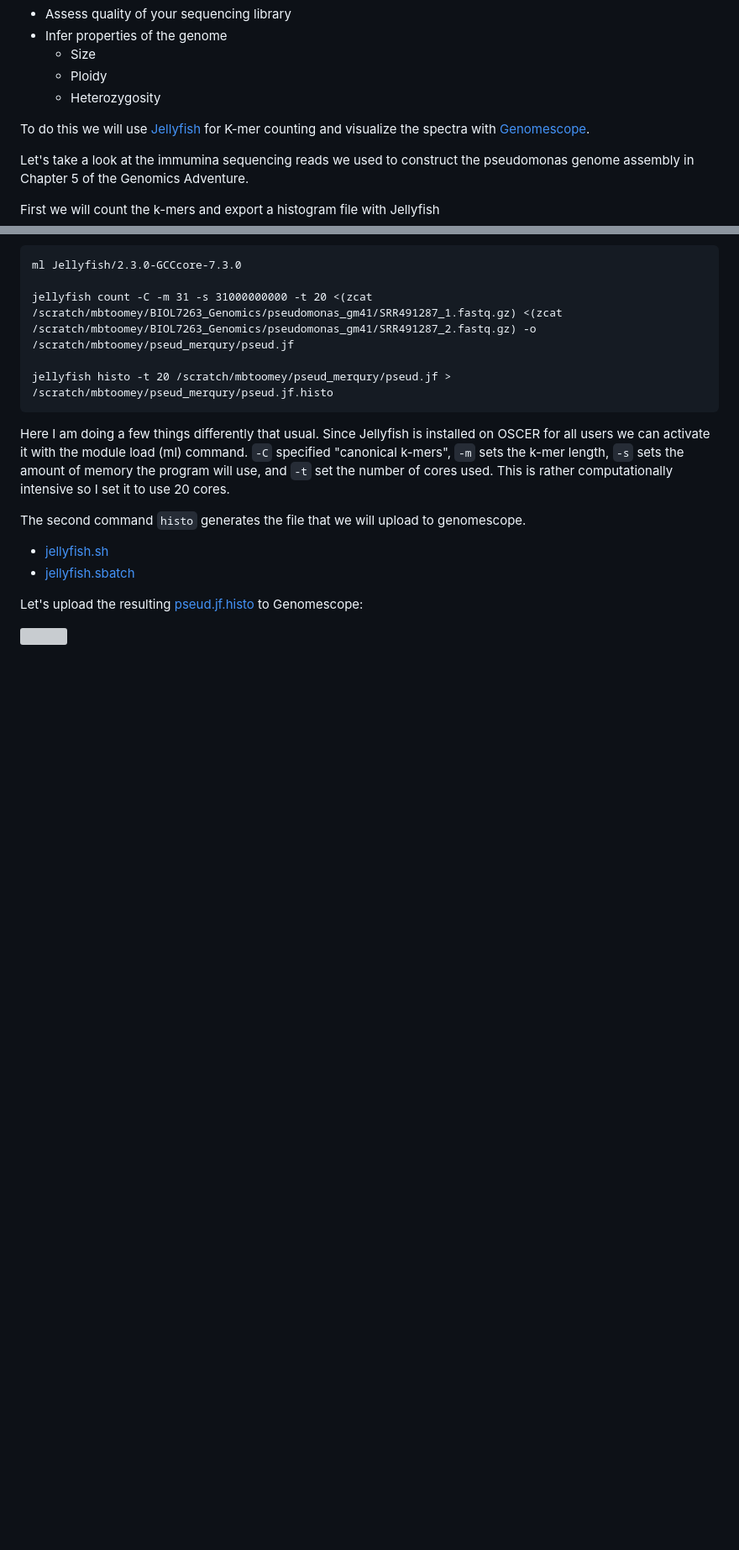
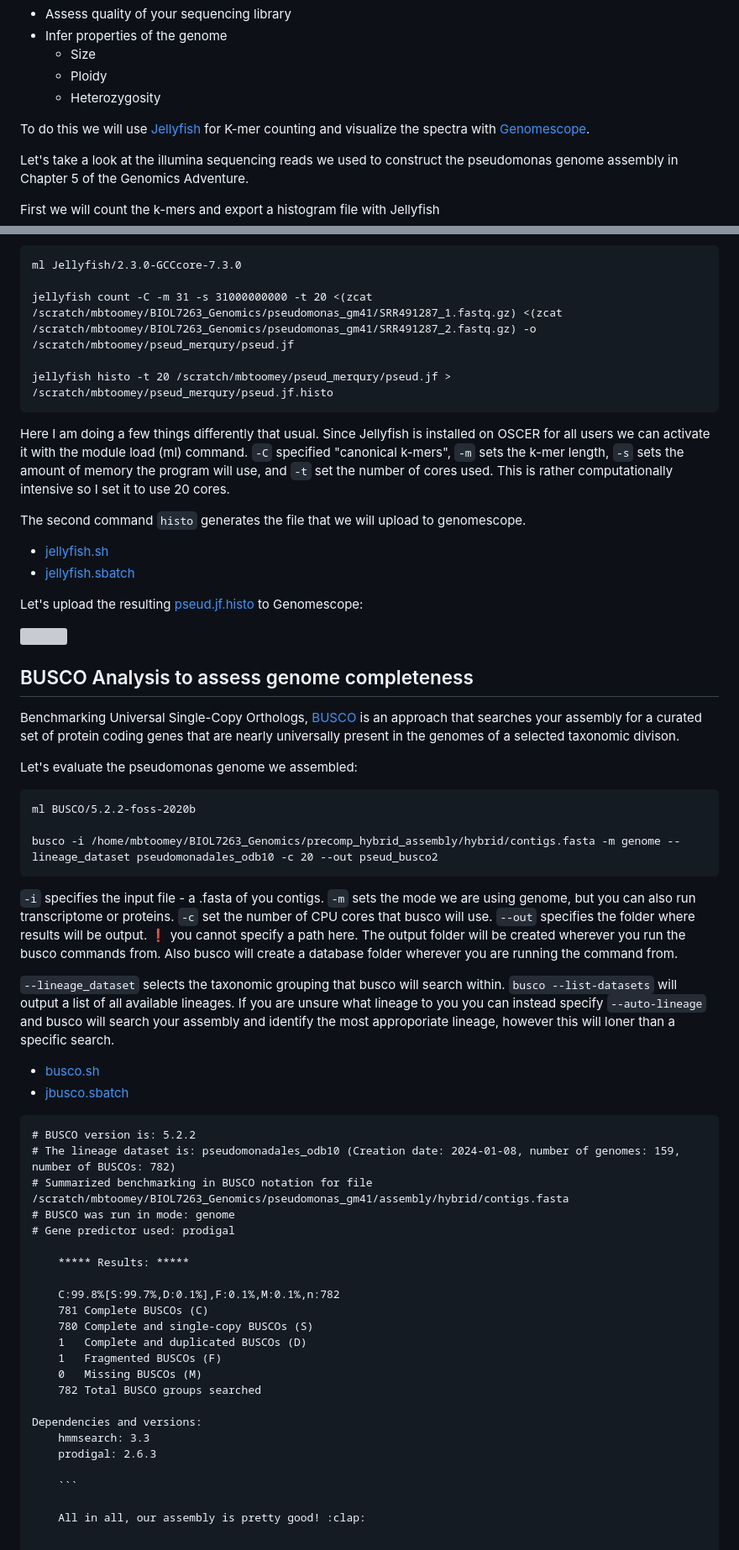
Before and after one commit to mbtoomey/genome_biology_FA24, a Markdown page: Lessons/Genome_Eval.md, 2 parts joined by grey strips. Shown at 84% size. Drawn GitHub-style; blank space fills up the shorter version; grey boxes are pictures that could not be loaded.

Commit message:
add busco to Genome Eval

````diff
--- a/Lessons/Genome_Eval.md
+++ b/Lessons/Genome_Eval.md
@@ -122,7 +122,7 @@ K-mer spectrum analysis is a useful tool to:
 
 To do this we will use [Jellyfish](https://www.genome.umd.edu/jellyfish.html#Release) for K-mer counting and visualize the spectra with [Genomescope](http://genomescope.org/genomescope2.0/).
 
-Let's take a look at the immumina sequencing reads we used to construct the pseudomonas genome assembly in Chapter 5 of the Genomics Adventure.
+Let's take a look at the illumina sequencing reads we used to construct the pseudomonas genome assembly in Chapter 5 of the Genomics Adventure.
 
 First we will count the k-mers and export a histogram file with Jellyfish
 
@@ -143,3 +143,46 @@ The second command `histo` generates the file that we will upload to genomescope
 Let's upload the resulting [pseud.jf.histo](https://github.com/mbtoomey/genome_biology_FA24/blob/main/Lessons/scripts/pseud.jf.histo) to Genomescope:
 
 ![](https://github.com/mbtoomey/genome_biology_FA24/blob/main/Lessons/scripts/genome_eval_8.png)
+
+## BUSCO Analysis to assess genome completeness
+
+Benchmarking Universal Single-Copy Orthologs, [BUSCO](https://busco.ezlab.org/) is an approach that searches your assembly for a curated set of protein coding genes that are nearly universally present in the genomes of a selected taxonomic divison.
+
+Let's evaluate the pseudomonas genome we assembled:
+
+```
+ml BUSCO/5.2.2-foss-2020b
+
+busco -i /home/mbtoomey/BIOL7263_Genomics/precomp_hybrid_assembly/hybrid/contigs.fasta -m genome --lineage_dataset pseudomonadales_odb10 -c 20 --out pseud_busco2
+```
+`-i` specifies the input file - a .fasta of you contigs. `-m` sets the mode we are using genome, but you can also run transcriptome or proteins. `-c` set the number of CPU cores that busco will use. `--out` specifies the folder where results will be output. :heavy_exclamation_mark: you cannot specify a path here. The output folder will be created wherever you run the busco commands from. Also busco will create a database folder wherever you are running the command from.
+
+`--lineage_dataset` selects the taxonomic grouping that busco will search within. `busco --list-datasets` will output a list of all available lineages. If you are unsure what lineage to you you can instead specify `--auto-lineage` and busco will search your assembly and identify the most approporiate lineage, however this will loner than a specific search.
+
+* [busco.sh](https://github.com/mbtoomey/genome_biology_FA24/blob/main/Lessons/scripts/busco.sh)
+* [jbusco.sbatch](https://github.com/mbtoomey/genome_biology_FA24/blob/main/Lessons/scripts/busco.sbatch)
+
+```
+# BUSCO version is: 5.2.2
+# The lineage dataset is: pseudomonadales_odb10 (Creation date: 2024-01-08, number of genomes: 159, number of BUSCOs: 782)
+# Summarized benchmarking in BUSCO notation for file /scratch/mbtoomey/BIOL7263_Genomics/pseudomonas_gm41/assembly/hybrid/contigs.fasta
+# BUSCO was run in mode: genome
+# Gene predictor used: prodigal
+
+	***** Results: *****
+
+	C:99.8%[S:99.7%,D:0.1%],F:0.1%,M:0.1%,n:782
+	781	Complete BUSCOs (C)
+	780	Complete and single-copy BUSCOs (S)
+	1	Complete and duplicated BUSCOs (D)
+	1	Fragmented BUSCOs (F)
+	0	Missing BUSCOs (M)
+	782	Total BUSCO groups searched
+
+Dependencies and versions:
+	hmmsearch: 3.3
+	prodigal: 2.6.3
+
+	```
+
+	All in all, our assembly is pretty good! :clap:
````
